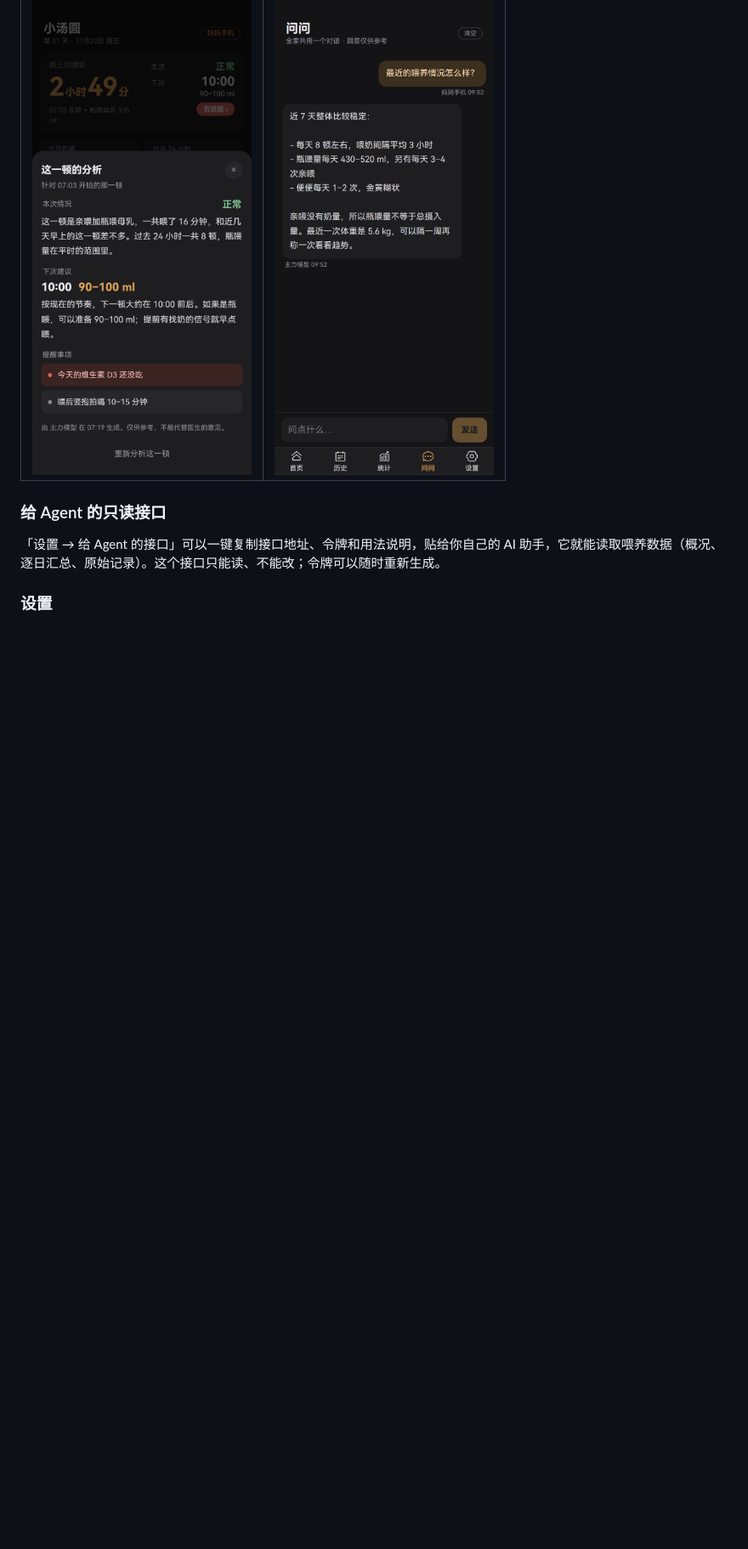
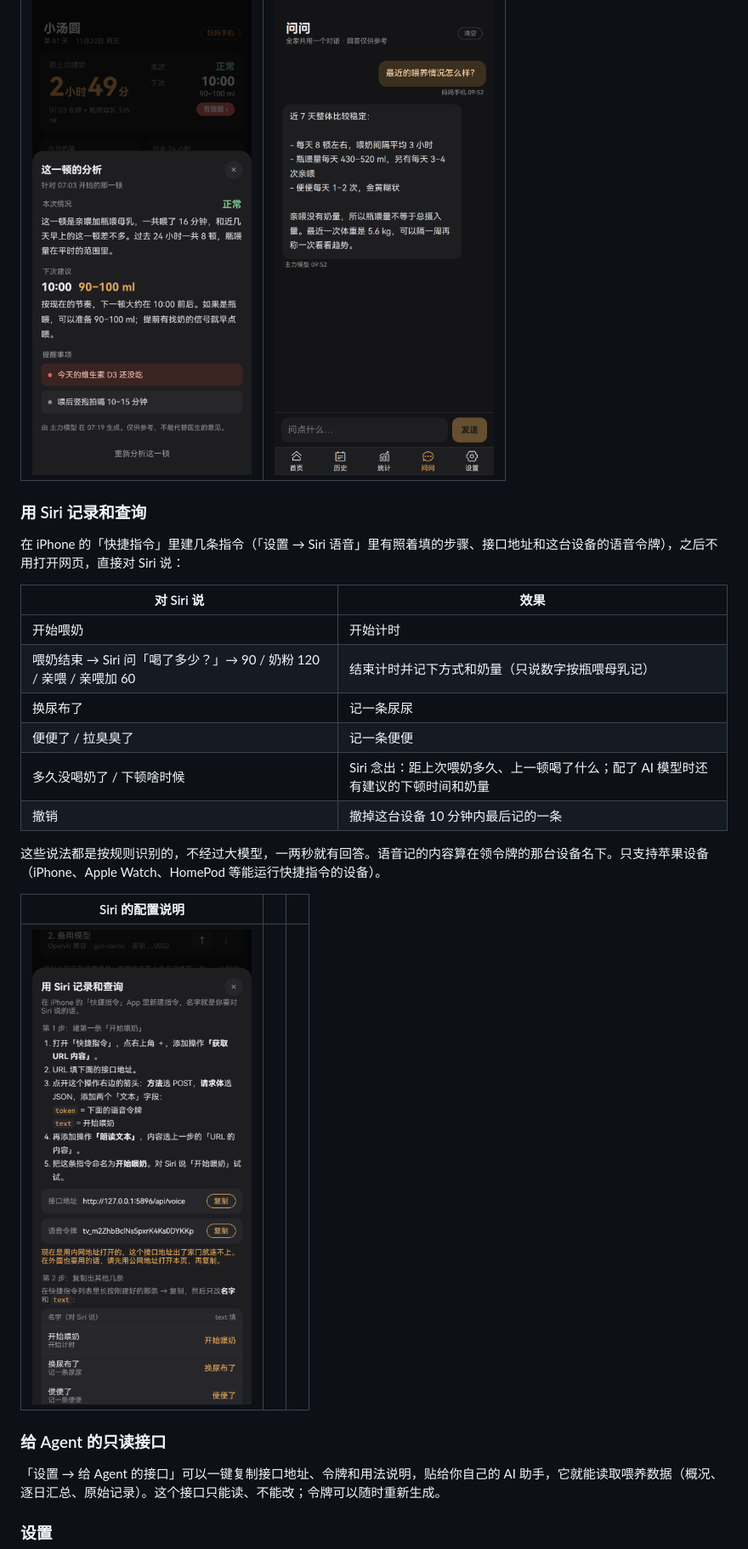
Before and after one commit to ljiawei/taotaofeed, a Markdown page: README.md, the part around one of its changes. Shown at 85% size. Drawn GitHub-style; pictures changed too: screenshots/12-siri.png (added); blank space fills up the shorter version.

Commit message:
0.2.6：Siri 语音记录和查询
Co-Authored-By: Claude Fable 5.2 <noreply@anthropic.com>

```diff
--- a/README.md
+++ b/README.md
@@ -106,6 +107,25 @@ services:
 | :---: | :---: |
 | ![分析详情](screenshots/05-ai-detail.png) | ![问问](screenshots/08-ask.png) |
 
+### 用 Siri 记录和查询
+
+在 iPhone 的「快捷指令」里建几条指令（「设置 → Siri 语音」里有照着填的步骤、接口地址和这台设备的语音令牌），之后不用打开网页，直接对 Siri 说：
+
+| 对 Siri 说 | 效果 |
+| --- | --- |
+| 开始喂奶 | 开始计时 |
+| 喂奶结束 → Siri 问「喝了多少？」→ 90 / 奶粉 120 / 亲喂 / 亲喂加 60 | 结束计时并记下方式和奶量（只说数字按瓶喂母乳记） |
+| 换尿布了 | 记一条尿尿 |
+| 便便了 / 拉臭臭了 | 记一条便便 |
+| 多久没喝奶了 / 下顿啥时候 | Siri 念出：距上次喂奶多久、上一顿喝了什么；配了 AI 模型时还有建议的下顿时间和奶量 |
+| 撤销 | 撤掉这台设备 10 分钟内最后记的一条 |
+
+这些说法都是按规则识别的，不经过大模型，一两秒就有回答。语音记的内容算在领令牌的那台设备名下。只支持苹果设备（iPhone、Apple Watch、HomePod 等能运行快捷指令的设备）。
+
+| Siri 的配置说明 | | |
+| :---: | :---: | :---: |
+| ![Siri 配置](screenshots/12-siri.png) | | |
+
 ### 给 Agent 的只读接口
 
 「设置 → 给 Agent 的接口」可以一键复制接口地址、令牌和用法说明，贴给你自己的 AI 助手，它就能读取喂养数据（概况、逐日汇总、原始记录）。这个接口只能读、不能改；令牌可以随时重新生成。
```
Also changed, not shown: other parts of README.md (+1 -0 lines), screenshots/07-stats.png, screenshots/09-new-device.png, screenshots/10-approve-device.png, screenshots/11-settings.png.
